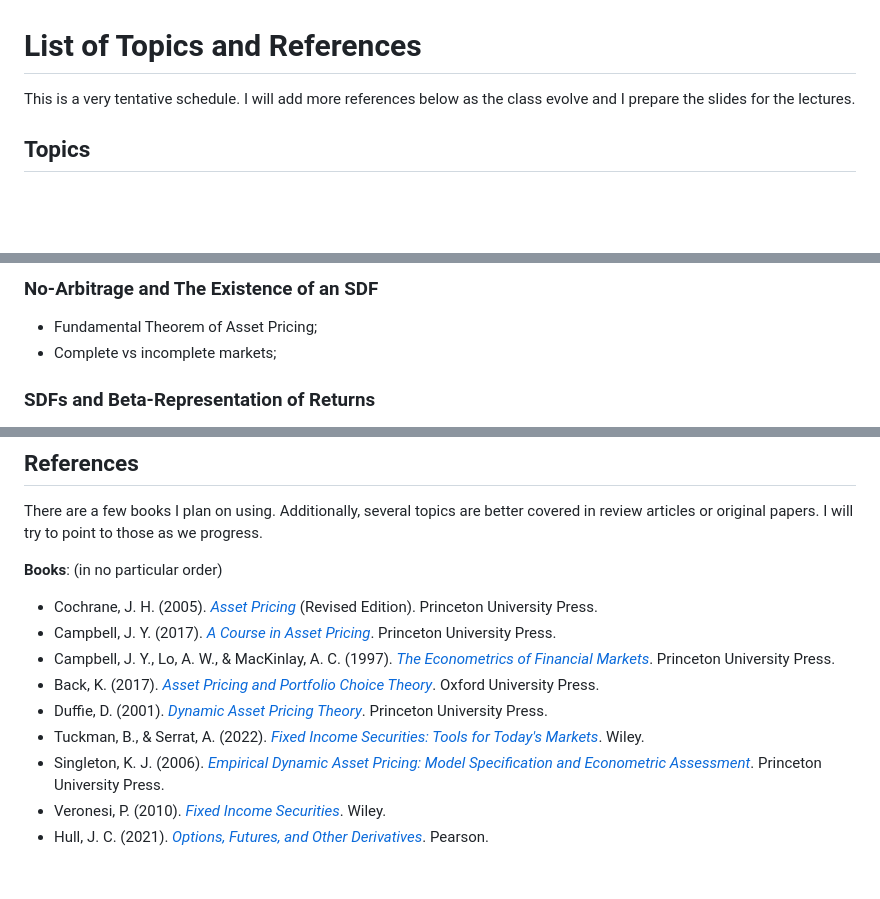
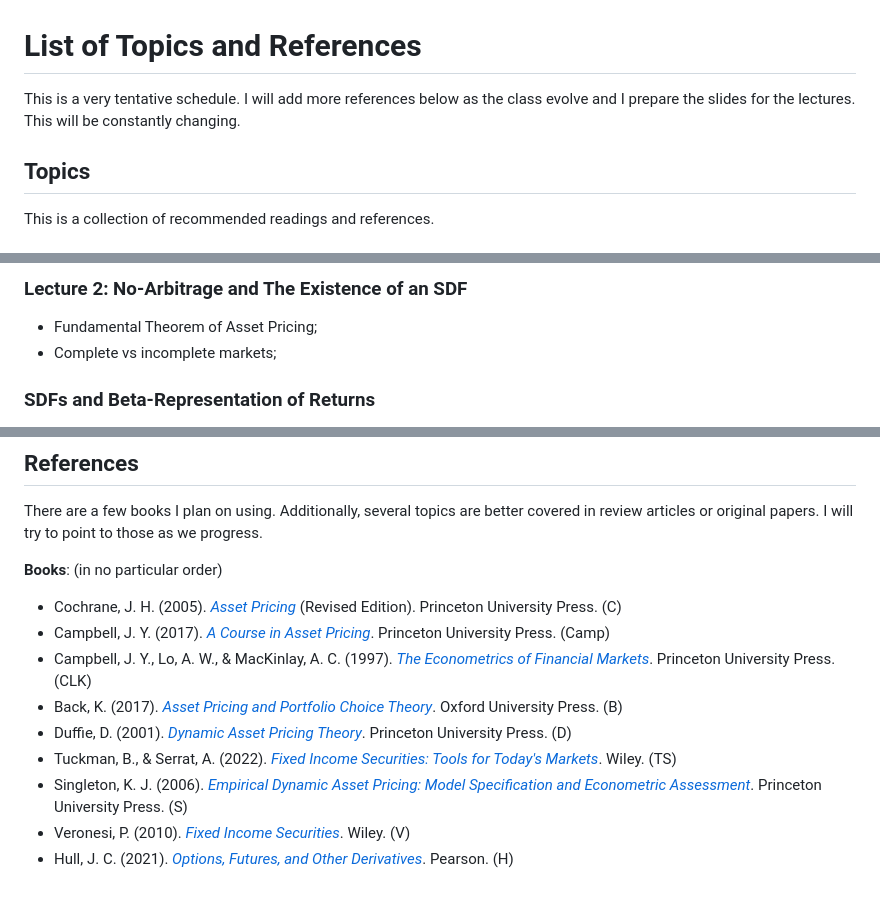
Before and after one commit to epge-classes/finance-1-2026, a Markdown page: Topics.md, 3 parts joined by grey strips. GitHub-like rendering; blank space fills up the shorter version.

Commit message:
Revise lecture titles and add reference abbreviations
Updated lecture titles and added references with abbreviations.

```diff
--- a/Topics.md
+++ b/Topics.md
@@ -1,6 +1,7 @@
 # List of Topics and References
 
-This is a very tentative schedule. I will add more references below as the class evolve and I prepare the slides for the lectures.
+This is a very tentative schedule. I will add more references below as the class evolve and I prepare the slides for the lectures. This will be constantly changing.
 
 ## Topics
+This is a collection of recommended readings and references.
 
@@ -8,5 +12,5 @@ This is a very tentative schedule. I will add more references below as the class
 
-### No-Arbitrage and The Existence of an SDF
+### Lecture 2: No-Arbitrage and The Existence of an SDF
 - Fundamental Theorem of Asset Pricing;
 - Complete vs incomplete markets;
 
@@ -72,12 +76,12 @@ There are a few books I plan on using. Additionally, several topics are better c
 
 **Books**: (in no particular order)
 
-- Cochrane, J. H. (2005). [*Asset Pricing*](https://www.johnhcochrane.com/asset-pricing) (Revised Edition). Princeton University Press.
-- Campbell, J. Y. (2017). [*A Course in Asset Pricing*](https://press.princeton.edu/books/hardcover/9780691160801/financial-decisions-and-markets). Princeton University Press.
-- Campbell, J. Y., Lo, A. W., & MacKinlay, A. C. (1997). [*The Econometrics of Financial Markets*](https://press.princeton.edu/books/hardcover/9780691043012/the-econometrics-of-financial-markets). Princeton University Press.
-- Back, K. (2017). [*Asset Pricing and Portfolio Choice Theory*](https://www.amazon.com/Portfolio-Financial-Management-Association-Synthesis/dp/0190241144). Oxford University Press.
-- Duffie, D. (2001). [*Dynamic Asset Pricing Theory*](https://www.amazon.com.br/Dynamic-Asset-Pricing-Theory-Third/dp/069109022X). Princeton University Press.
-- Tuckman, B., & Serrat, A. (2022). [*Fixed Income Securities: Tools for Today's Markets*](https://www.amazon.com.br/Fixed-Income-Securities-Todays-Markets/dp/1119835550). Wiley.
-- Singleton, K. J. (2006). [*Empirical Dynamic Asset Pricing: Model Specification and Econometric Assessment*](https://press.princeton.edu/books/hardcover/9780691122977/empirical-dynamic-asset-pricing). Princeton University Press.
-- Veronesi, P. (2010). [*Fixed Income Securities*](https://www.wiley.com/en-us/Fixed+Income+Securities%3A+Valuation%2C+Risk%2C+and+Risk+Management%2C+1st+Edition-p-9780470586891). Wiley.
-- Hull, J. C. (2021). [*Options, Futures, and Other Derivatives*](https://www.amazon.com/Options-Futures-Other-Derivatives-Global/dp/1292410655). Pearson.
+- Cochrane, J. H. (2005). [*Asset Pricing*](https://www.johnhcochrane.com/asset-pricing) (Revised Edition). Princeton University Press. (C)
+- Campbell, J. Y. (2017). [*A Course in Asset Pricing*](https://press.princeton.edu/books/hardcover/9780691160801/financial-decisions-and-markets). Princeton University Press. (Camp)
+- Campbell, J. Y., Lo, A. W., & MacKinlay, A. C. (1997). [*The Econometrics of Financial Markets*](https://press.princeton.edu/books/hardcover/9780691043012/the-econometrics-of-financial-markets). Princeton University Press. (CLK)
+- Back, K. (2017). [*Asset Pricing and Portfolio Choice Theory*](https://www.amazon.com/Portfolio-Financial-Management-Association-Synthesis/dp/0190241144). Oxford University Press. (B)
+- Duffie, D. (2001). [*Dynamic Asset Pricing Theory*](https://www.amazon.com.br/Dynamic-Asset-Pricing-Theory-Third/dp/069109022X). Princeton University Press. (D)
+- Tuckman, B., & Serrat, A. (2022). [*Fixed Income Securities: Tools for Today's Markets*](https://www.amazon.com.br/Fixed-Income-Securities-Todays-Markets/dp/1119835550). Wiley. (TS)
+- Singleton, K. J. (2006). [*Empirical Dynamic Asset Pricing: Model Specification and Econometric Assessment*](https://press.princeton.edu/books/hardcover/9780691122977/empirical-dynamic-asset-pricing). Princeton University Press. (S)
+- Veronesi, P. (2010). [*Fixed Income Securities*](https://www.wiley.com/en-us/Fixed+Income+Securities%3A+Valuation%2C+Risk%2C+and+Risk+Management%2C+1st+Edition-p-9780470586891). Wiley. (V)
+- Hull, J. C. (2021). [*Options, Futures, and Other Derivatives*](https://www.amazon.com/Options-Futures-Other-Derivatives-Global/dp/1292410655). Pearson. (H)
```
Also changed, not shown: other parts of Topics.md (+4 -1 lines).
